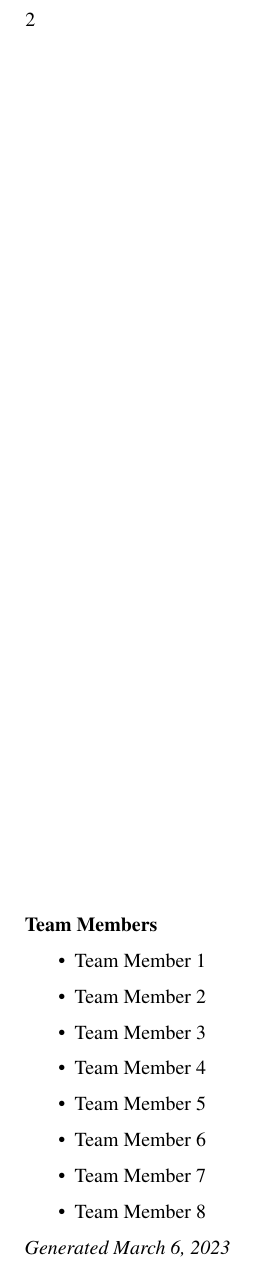
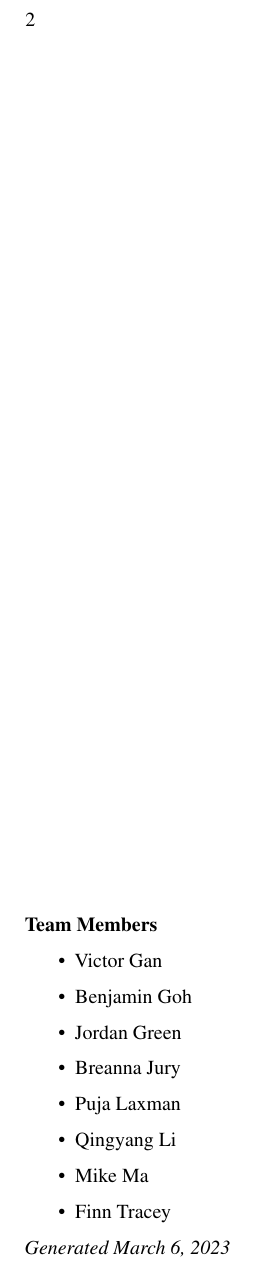
Before and after one commit to tgsmikema/Pets-Management-System, a LaTeX document (risk-analysis/full.tex, which reads team.tex): part of page 2 of 3, cut so that both start at the same text. Compiled offline with pdfLaTeX.

Commit message:
Added team member names to team.tex

```diff
--- a/team.tex
+++ b/team.tex
@@ -1,16 +1,15 @@
 % TODO: Set your team name here
 \newcommand{\teamname}{TEAM NAME}
 
-% TODO: Set your team members here
 \newcommand{\teammembers}{
     \begin{itemize}
-        \item Team Member 1
-        \item Team Member 2
-        \item Team Member 3
-        \item Team Member 4
-        \item Team Member 5
-        \item Team Member 6
-        \item Team Member 7
-        \item Team Member 8
+        \item Victor Gan
+        \item Benjamin Goh
+        \item Jordan Green
+        \item Breanna Jury
+        \item Puja Laxman
+        \item Qingyang Li
+        \item Mike Ma
+        \item Finn Tracey
     \end{itemize}
 }
```
